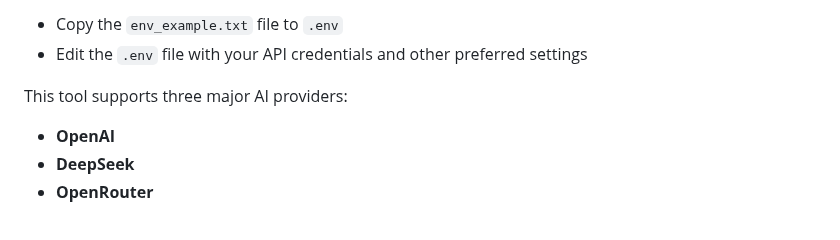
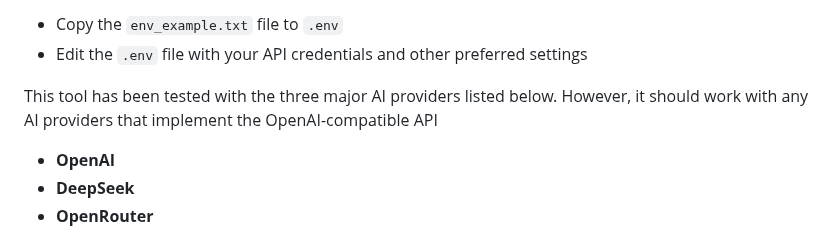
Before and after one commit to OAMK-tietotekniikka/ThesisAITool, a Markdown page: README.md, the part around the change. Rendered like a GitHub page.

```diff
--- a/README.md
+++ b/README.md
@@ -18,7 +18,7 @@ Navigate to the `server` directory (if you were not) and configure the environme
 - Copy the `env_example.txt` file to `.env`
 - Edit the `.env` file with your API credentials and other preferred settings
 
-This tool supports three major AI providers:
+This tool has been tested with the three major AI providers listed below. However, it should work with any AI providers that implement the OpenAI-compatible API
 - **OpenAI**
 - **DeepSeek**
 - **OpenRouter**
```
